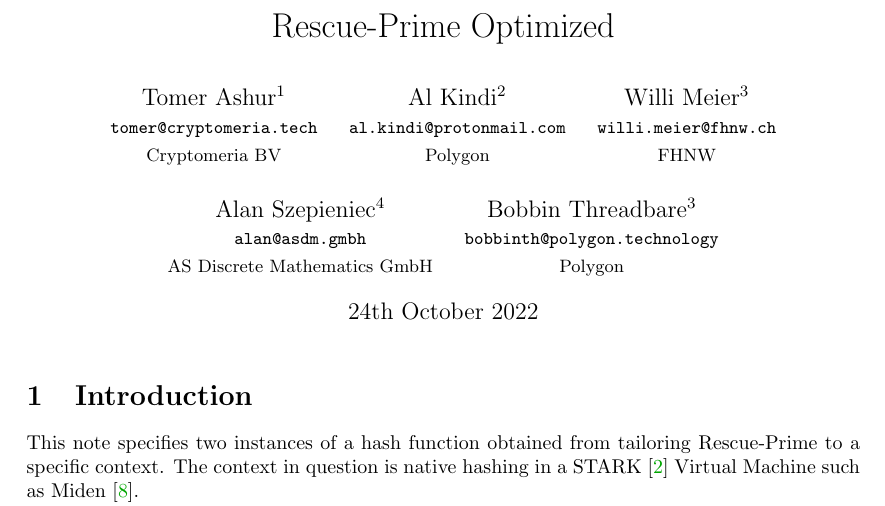
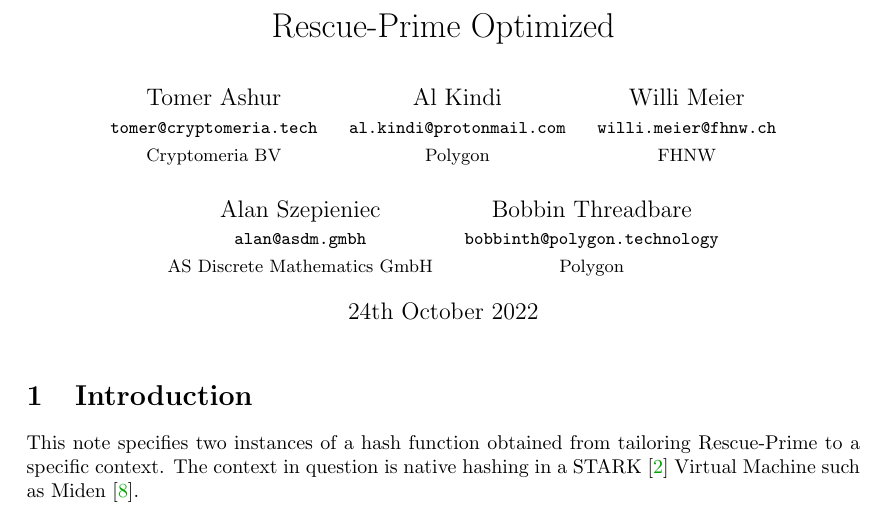
Before and after one commit to ASDiscreteMathematics/rpo, a LaTeX document (report/report.tex): part of page 1 of 9, cut so that both start at the same text. Compiled offline with pdfLaTeX.

Commit message:
remove numbers on author names

```diff
--- a/report/report.tex
+++ b/report/report.tex
@@ -43,11 +43,11 @@ showstringspaces=false} % no special string spaces
 %\author{Tomer Ashur$^1$ \and Willi Meier$^2$ \and Alan Szepieniec$^3$ \and Bobbin Threadbare$^4$ \and Al Kindi}
 
 \author{
-\begin{tabular}{c}Tomer Ashur$^1$ \\ \small \texttt{tomer@cryptomeria.tech} \\ \small Cryptomeria BV \end{tabular}
-\begin{tabular}{c}Al Kindi$^2$ \\ \small \texttt{al.kindi@protonmail.com} \\ \small Polygon \end{tabular}
-\begin{tabular}{c}Willi Meier$^3$ \\ \small \texttt{willi.meier@fhnw.ch} \\ \small FHNW \end{tabular} \\ \\
-\begin{tabular}{c}Alan Szepieniec$^4$ \\ \small \texttt{alan@asdm.gmbh} \\ \small AS Discrete Mathematics GmbH \end{tabular}
-\begin{tabular}{c}Bobbin Threadbare$^3$ \\ \small \texttt{bobbinth@polygon.technology} \\ \small Polygon \end{tabular}
+\begin{tabular}{c}Tomer Ashur \\ \small \texttt{tomer@cryptomeria.tech} \\ \small Cryptomeria BV \end{tabular}
+\begin{tabular}{c}Al Kindi \\ \small \texttt{al.kindi@protonmail.com} \\ \small Polygon \end{tabular}
+\begin{tabular}{c}Willi Meier \\ \small \texttt{willi.meier@fhnw.ch} \\ \small FHNW \end{tabular} \\ \\
+\begin{tabular}{c}Alan Szepieniec \\ \small \texttt{alan@asdm.gmbh} \\ \small AS Discrete Mathematics GmbH \end{tabular}
+\begin{tabular}{c}Bobbin Threadbare \\ \small \texttt{bobbinth@polygon.technology} \\ \small Polygon \end{tabular}
 }
 
 \begin{document}
```
Also changed, not shown: report/report.pdf.
